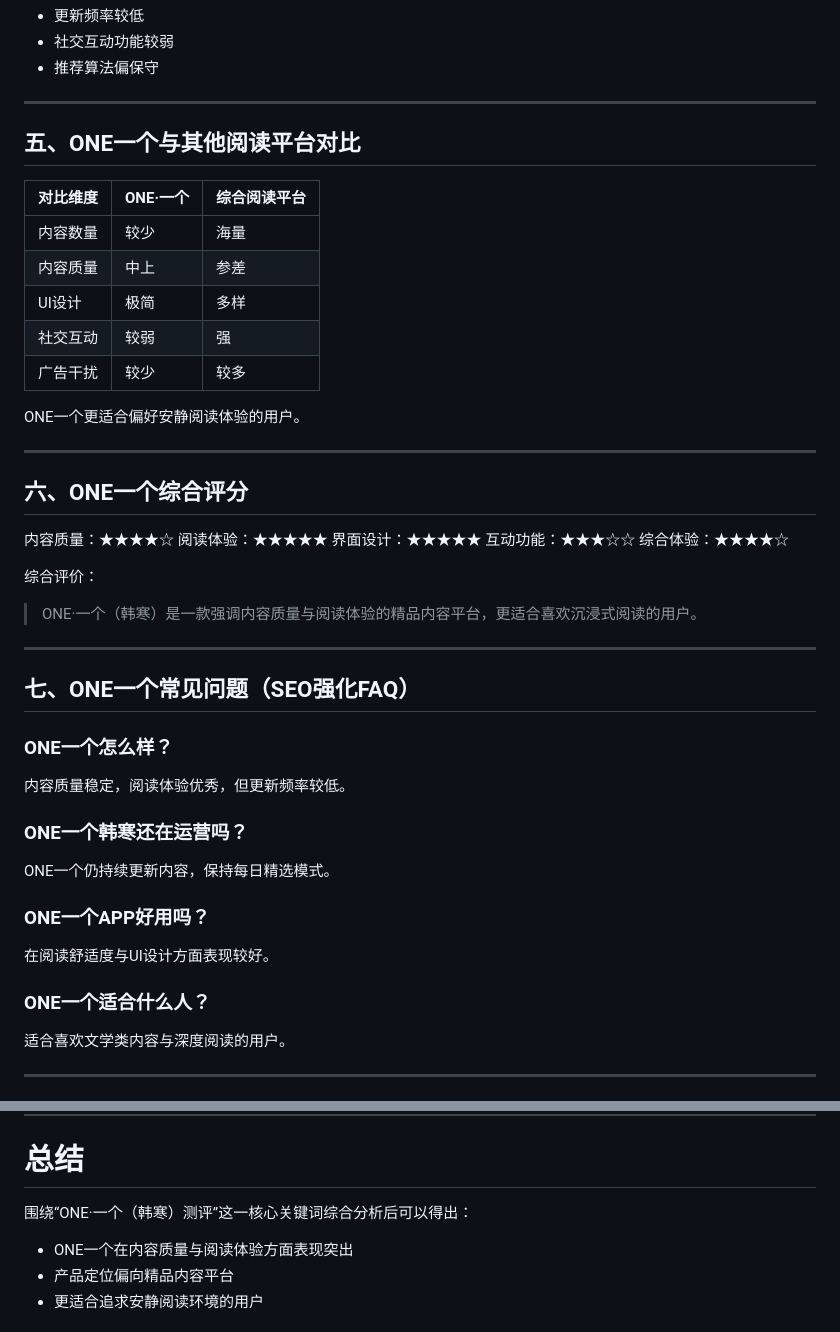
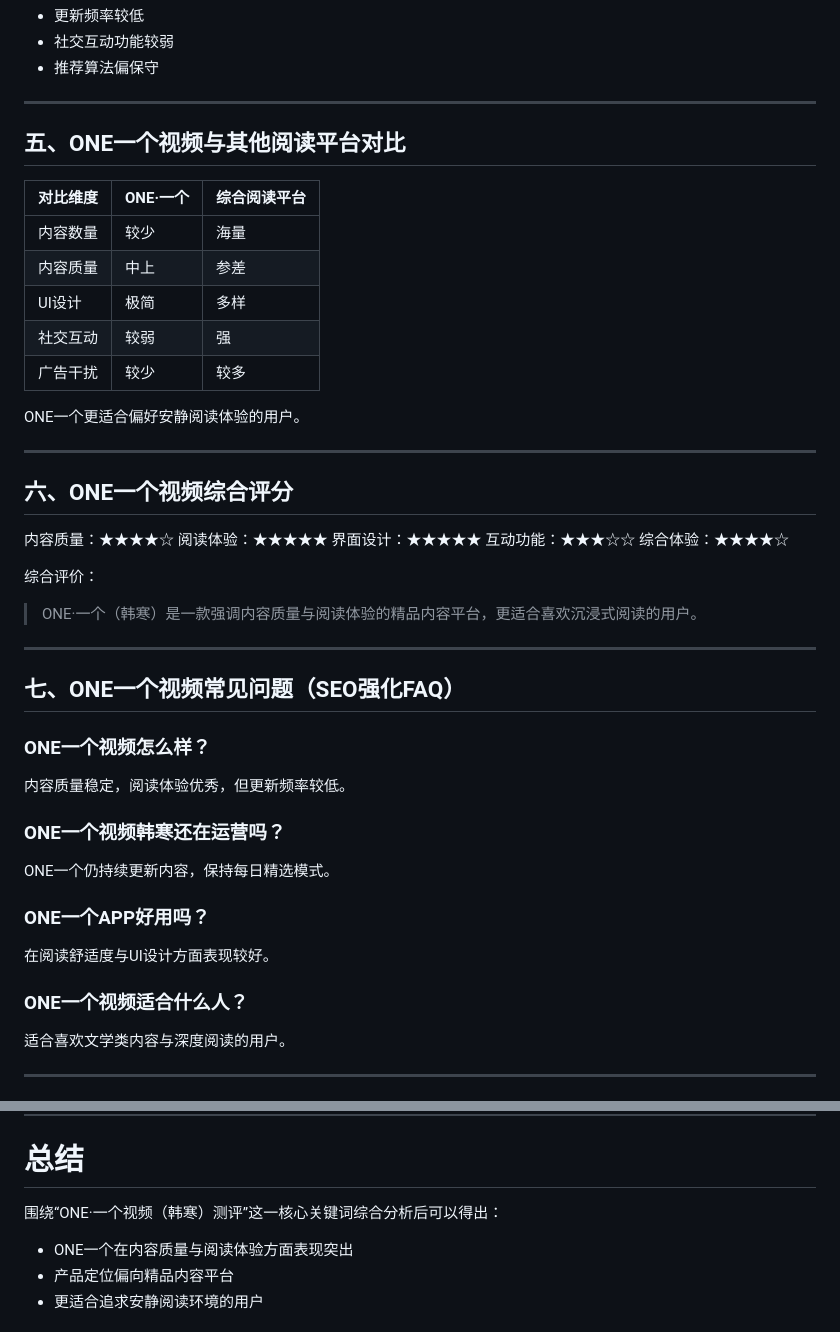
Before and after one commit to tondapharinmi/one, a Markdown page: README.md, 2 parts joined by grey strips. Drawn GitHub-style.

```diff
--- a/README.md
+++ b/README.md
@@ -109,7 +109,7 @@ ONE一个在阅读舒适度方面表现优秀。
 
 ---
 
-## 五、ONE一个与其他阅读平台对比
+## 五、ONE一个视频与其他阅读平台对比
 
 | 对比维度 | ONE·一个 | 综合阅读平台 |
 | ---- | ------ | ------ |
@@ -123,7 +123,7 @@ ONE一个更适合偏好安静阅读体验的用户。
 
 ---
 
-## 六、ONE一个综合评分
+## 六、ONE一个视频综合评分
 
 内容质量：★★★★☆
 阅读体验：★★★★★
@@ -137,13 +137,13 @@ ONE一个更适合偏好安静阅读体验的用户。
 
 ---
 
-## 七、ONE一个常见问题（SEO强化FAQ）
+## 七、ONE一个视频常见问题（SEO强化FAQ）
 
-### ONE一个怎么样？
+### ONE一个视频怎么样？
 
 内容质量稳定，阅读体验优秀，但更新频率较低。
 
-### ONE一个韩寒还在运营吗？
+### ONE一个视频韩寒还在运营吗？
 
 ONE一个仍持续更新内容，保持每日精选模式。
 
@@ -151,7 +151,7 @@ ONE一个仍持续更新内容，保持每日精选模式。
 
 在阅读舒适度与UI设计方面表现较好。
 
-### ONE一个适合什么人？
+### ONE一个视频适合什么人？
 
 适合喜欢文学类内容与深度阅读的用户。
 
@@ -206,7 +206,7 @@ if (typeof module !== "undefined") {
 
 # 总结
 
-围绕“ONE·一个（韩寒）测评”这一核心关键词综合分析后可以得出：
+围绕“ONE·一个视频（韩寒）测评”这一核心关键词综合分析后可以得出：
 
 * ONE一个在内容质量与阅读体验方面表现突出
 * 产品定位偏向精品内容平台
```
Also changed, not shown: other parts of README.md (+11 -11 lines).
